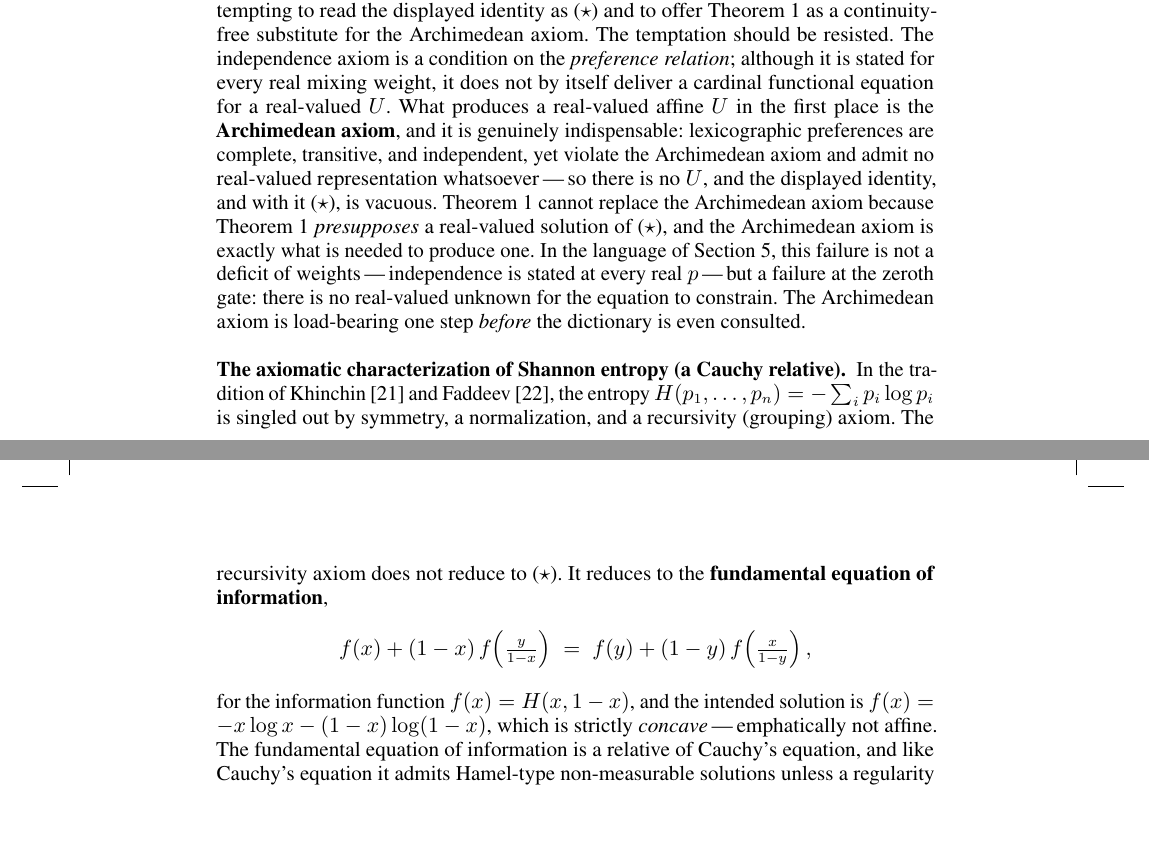
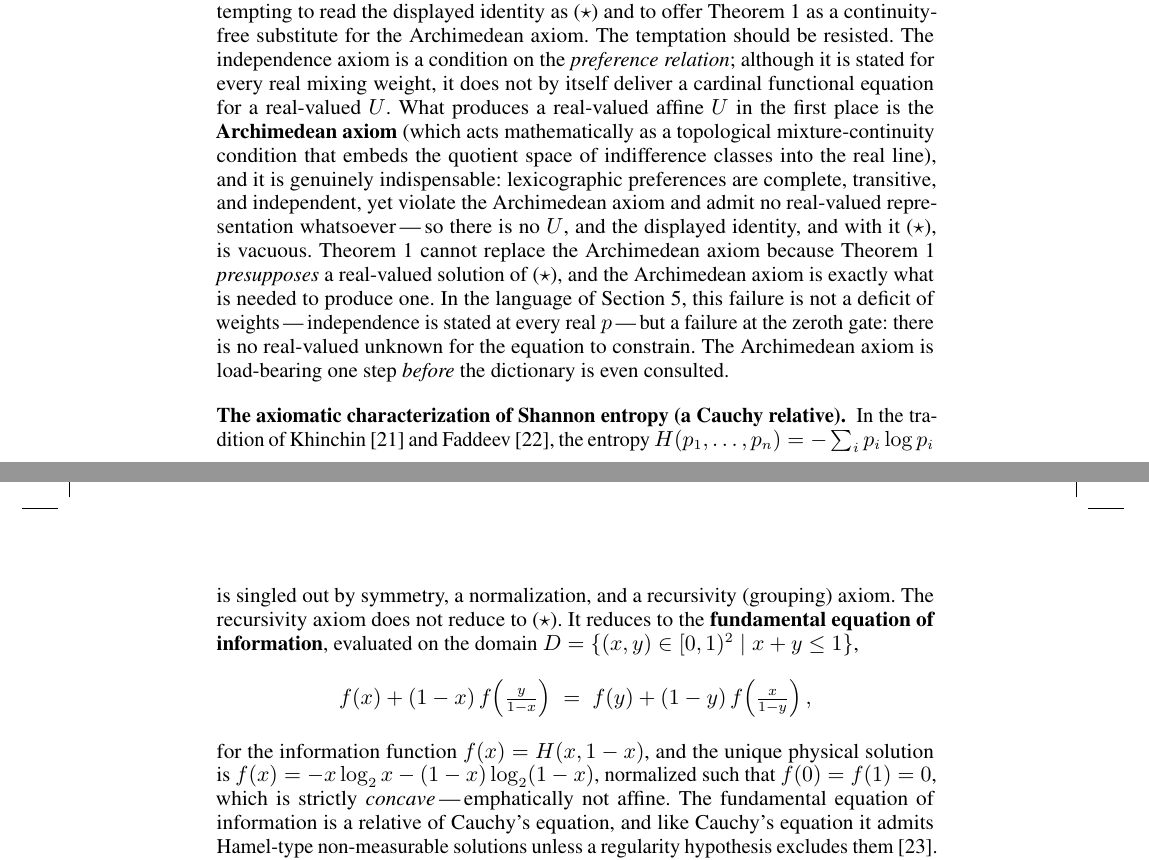
Before and after one commit to elouafiqAli/rigifity, a LaTeX paper (satellites/o3-maa/add/manuscript-anon-final.tex): two parts of pages 10 and 11 of 17, joined at a grey line, cut so that both start at the same text, the shorter picture padded with empty space. Compiled offline with pdfLaTeX.

Commit message:
satellites(o3-maa): improve Section 5.2 expected-utility and Shannon entropy expositions by specifying mixture-continuity of the Archimedean axiom, information-equation domain bounds D, and physical zero-entropy boundary conditions

```diff
--- a/satellites/o3-maa/add/manuscript-anon-final.tex
+++ b/satellites/o3-maa/add/manuscript-anon-final.tex
@@ -982,7 +982,7 @@ independence axiom is a condition on the \emph{preference relation};
 although it is stated for every real mixing weight, it does not by
 itself deliver a cardinal functional equation for a real-valued~$U$.
 What produces a real-valued affine~$U$ in the first place is the
-\textbf{Archimedean axiom}, and it is genuinely indispensable:
+\textbf{Archimedean axiom} (which acts mathematically as a topological mixture-continuity condition that embeds the quotient space of indifference classes into the real line), and it is genuinely indispensable:
 lexicographic preferences are complete, transitive, and independent,
 yet violate the Archimedean axiom and admit no real-valued
 representation whatsoever\,---\,so there is no~$U$, and the displayed
@@ -1003,13 +1003,13 @@ Faddeev~\cite{Faddeev1957}, the entropy
 $H(p_1,\ldots,p_n)=-\sum_i p_i\log p_i$ is singled out by symmetry, a
 normalization, and a recursivity (grouping) axiom. The recursivity
 axiom does not reduce to~\eqref{eq:star}. It reduces to the
-\textbf{fundamental equation of information},
+\textbf{fundamental equation of information}, evaluated on the domain $D = \{(x, y) \in [0, 1)^2 \mid x + y \le 1\}$,
 \[
 f(x)+(1-x)\,f\!\left(\tfrac{y}{1-x}\right)
 \;=\;f(y)+(1-y)\,f\!\left(\tfrac{x}{1-y}\right),
 \]
-for the information function $f(x)=H(x,1-x)$, and the intended
-solution is $f(x)=-x\log x-(1-x)\log(1-x)$, which is strictly
+for the information function $f(x)=H(x,1-x)$, and the unique physical
+solution is $f(x)=-x\log_2 x-(1-x)\log_2(1-x)$, normalized such that $f(0)=f(1)=0$, which is strictly
 \emph{concave}\,---\,emphatically not affine. The fundamental
 equation of information is a relative of Cauchy's equation, and like
 Cauchy's equation it admits Hamel-type non-measurable solutions
```
